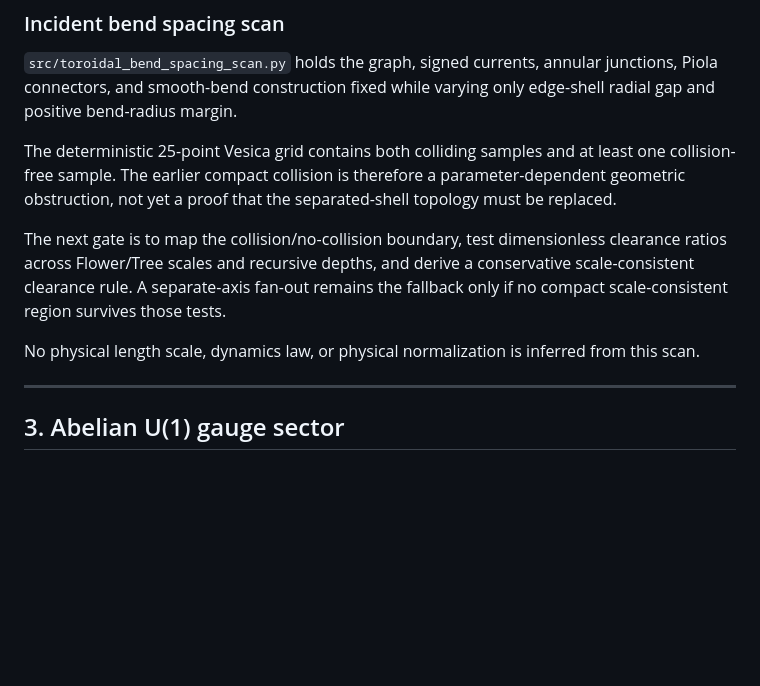
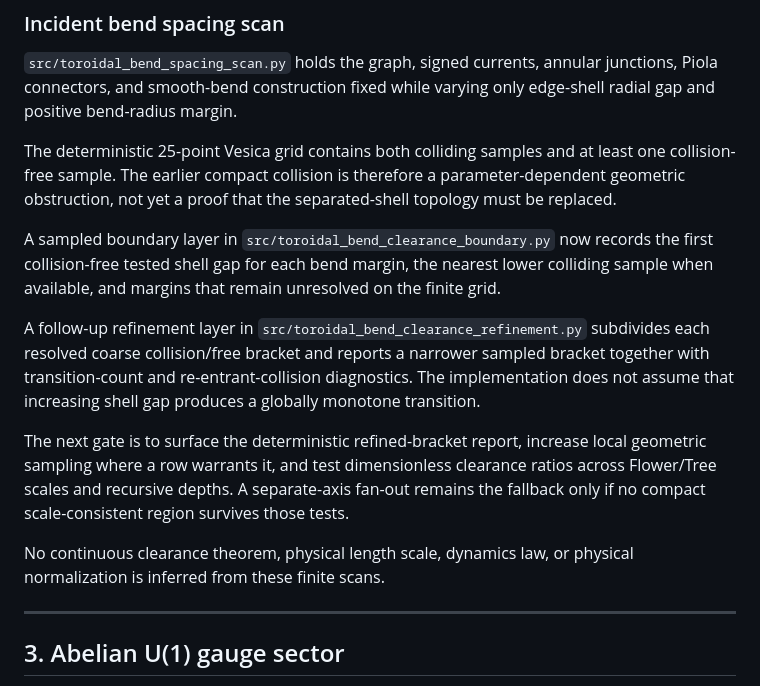
Before and after one commit to QuantumInquisitor/universal-matrix, a Markdown page: docs/physics_stack_status_2026-09.md, the part around the change. GitHub-like rendering; blank space fills up the shorter version.

Commit message:
Advance toroidal physics status after refinement

```diff
--- a/docs/physics_stack_status_2026-09.md
+++ b/docs/physics_stack_status_2026-09.md
@@ -287,13 +287,25 @@ least one collision-free sample. The earlier compact collision is therefore a
 parameter-dependent geometric obstruction, not yet a proof that the
 separated-shell topology must be replaced.
 
-The next gate is to map the collision/no-collision boundary, test dimensionless
-clearance ratios across Flower/Tree scales and recursive depths, and derive a
-conservative scale-consistent clearance rule. A separate-axis fan-out remains
-the fallback only if no compact scale-consistent region survives those tests.
-
-No physical length scale, dynamics law, or physical normalization is inferred
-from this scan.
+A sampled boundary layer in `src/toroidal_bend_clearance_boundary.py` now
+records the first collision-free tested shell gap for each bend margin, the
+nearest lower colliding sample when available, and margins that remain
+unresolved on the finite grid.
+
+A follow-up refinement layer in
+`src/toroidal_bend_clearance_refinement.py` subdivides each resolved coarse
+collision/free bracket and reports a narrower sampled bracket together with
+transition-count and re-entrant-collision diagnostics. The implementation does
+not assume that increasing shell gap produces a globally monotone transition.
+
+The next gate is to surface the deterministic refined-bracket report, increase
+local geometric sampling where a row warrants it, and test dimensionless
+clearance ratios across Flower/Tree scales and recursive depths. A
+separate-axis fan-out remains the fallback only if no compact scale-consistent
+region survives those tests.
+
+No continuous clearance theorem, physical length scale, dynamics law, or
+physical normalization is inferred from these finite scans.
 
 ---
 
```
